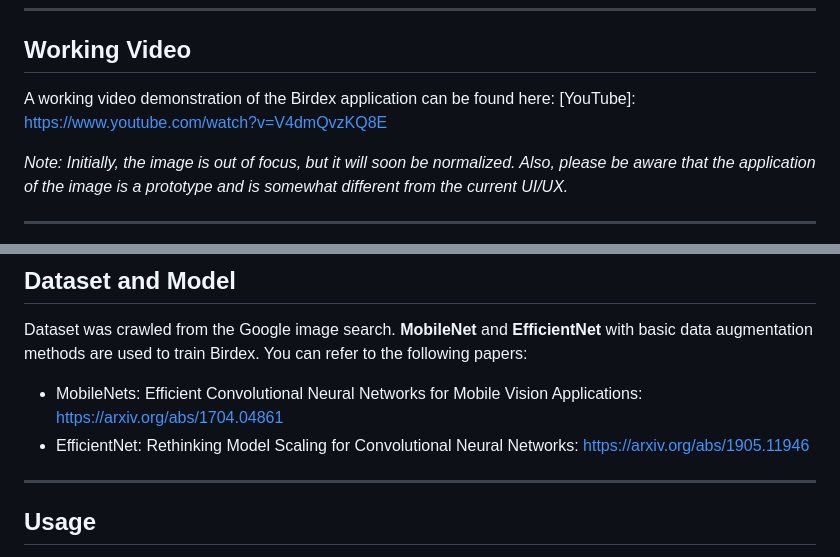
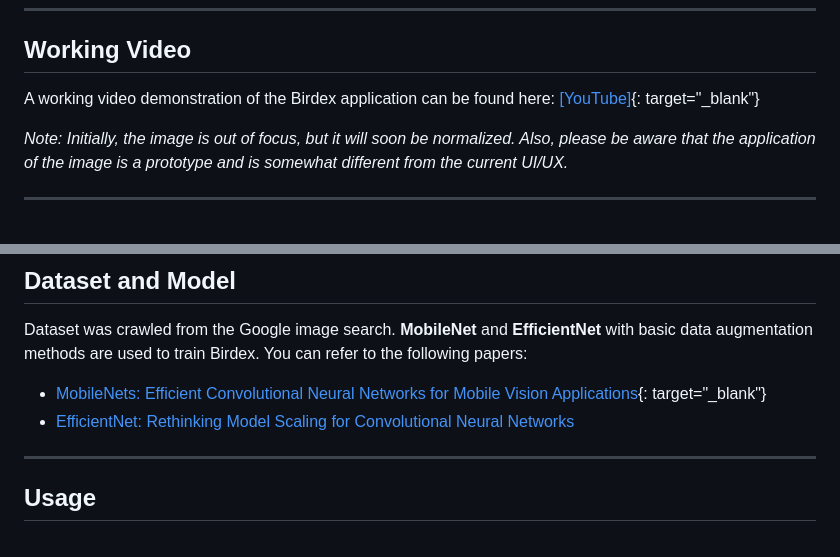
Before and after one commit to moordo91/birdex, a Markdown page: README.md, 2 parts joined by grey strips. Drawn GitHub-style.

```diff
--- a/README.md
+++ b/README.md
@@ -26,7 +26,7 @@ Please note that this project is a work in progress and does not yet offer the c
 
 ## Working Video
 
-A working video demonstration of the Birdex application can be found here: [YouTube]: https://www.youtube.com/watch?v=V4dmQvzKQ8E
+A working video demonstration of the Birdex application can be found here: [[YouTube]](https://www.youtube.com/watch?v=V4dmQvzKQ8E){: target="_blank"}
 
 *Note: Initially, the image is out of focus, but it will soon be normalized. Also, please be aware that the application of the image is a prototype and is somewhat different from the current UI/UX.*
 
@@ -58,8 +58,8 @@ As I said before, more fun and brilliant ideas will be implemented soon!
 Dataset was crawled from the Google image search.
 **MobileNet** and **EfficientNet** with basic data augmentation methods are used to train Birdex. You can refer to the following papers:
 
-- MobileNets: Efficient Convolutional Neural Networks for Mobile Vision Applications: https://arxiv.org/abs/1704.04861
-- EfficientNet: Rethinking Model Scaling for Convolutional Neural Networks: https://arxiv.org/abs/1905.11946
+- [MobileNets: Efficient Convolutional Neural Networks for Mobile Vision Applications](https://arxiv.org/abs/1704.04861){: target="_blank"}
+- [EfficientNet: Rethinking Model Scaling for Convolutional Neural Networks](https://arxiv.org/abs/1905.11946)
 
 
 ---
```
